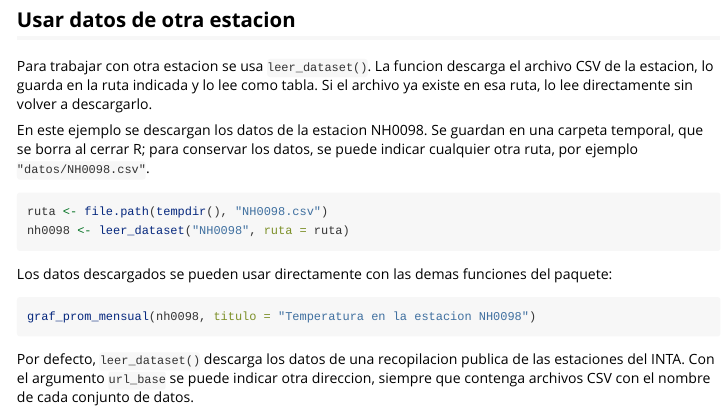
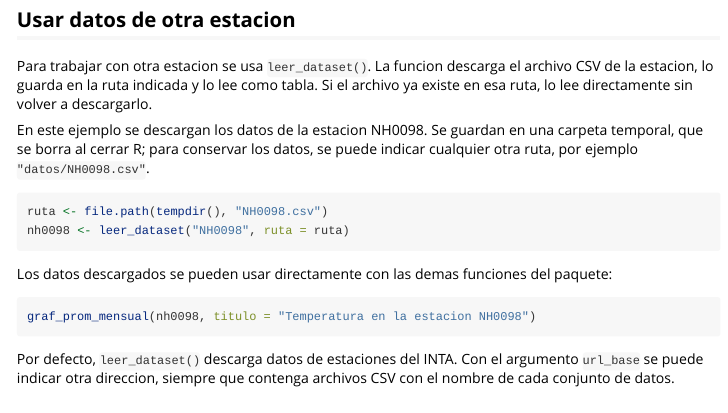
Before and after one commit to moravilar/climatech, an R Markdown document (vignettes/climatech.Rmd): the page in a window 1100 px wide, from 1930 px down. Rendered offline with R 4.5, knitr and Pandoc, with nearby package versions; the code chunks are not run, so their results and figures are left out.

Commit message:
Corregi las aclaraciones sobre la fuente de los datos en cada archivo q aparecia

````diff
--- a/vignettes/climatech.Rmd
+++ b/vignettes/climatech.Rmd
@@ -165,7 +165,6 @@ paquete:
 graf_prom_mensual(nh0098, titulo = "Temperatura en la estacion NH0098")
 ```
 
-Por defecto, `leer_dataset()` descarga los datos de una recopilacion publica de
-las estaciones del INTA. Con el argumento `url_base` se puede indicar otra
-direccion, siempre que contenga archivos CSV con el nombre de cada conjunto de
-datos.
+Por defecto, `leer_dataset()` descarga datos de estaciones del INTA. Con el
+argumento `url_base` se puede indicar otra direccion, siempre que contenga
+archivos CSV con el nombre de cada conjunto de datos.
````
Also changed, not shown: R/datos_estaciones.R (+3 -4 lines), R/leer_dataset.R (+3 -3 lines), 2 other files.
